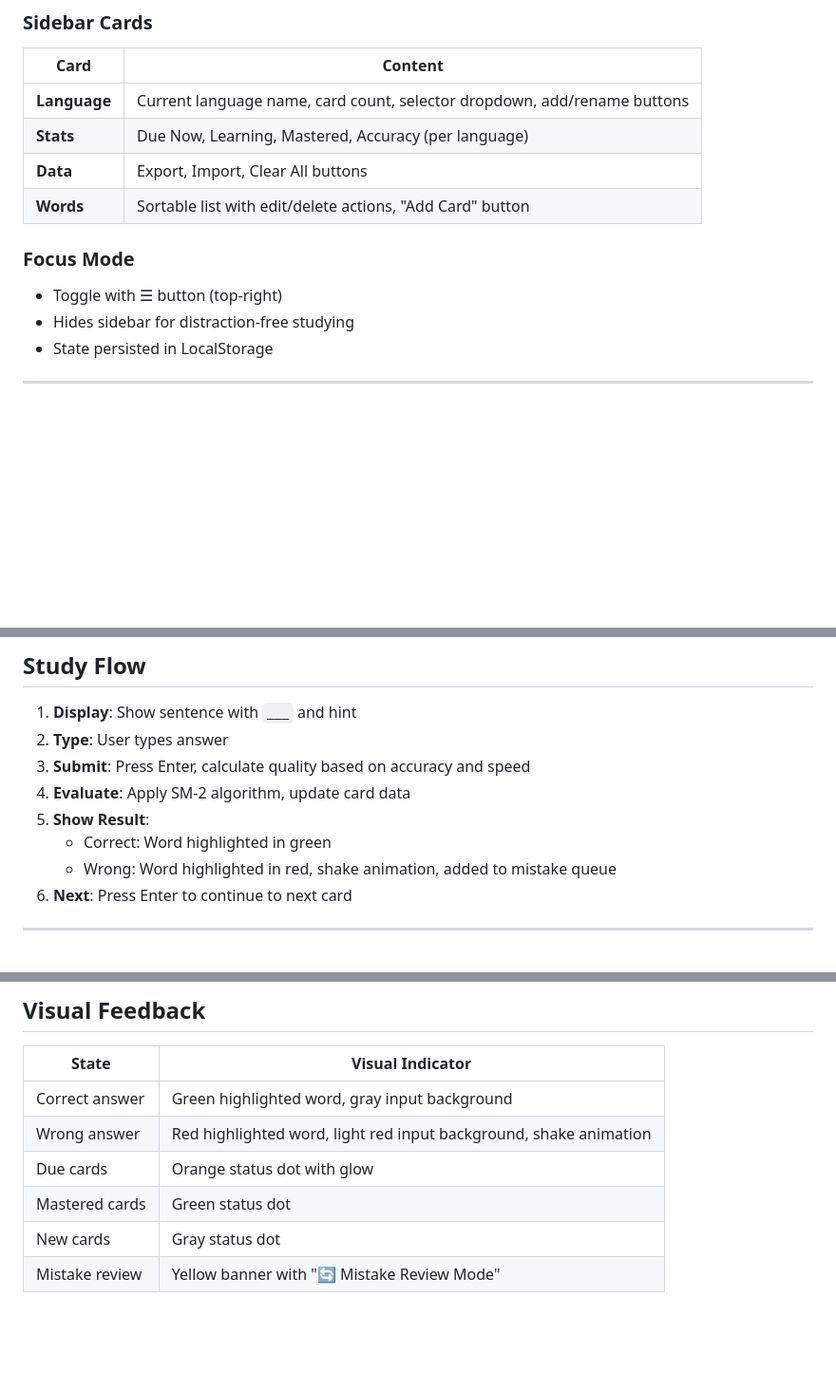
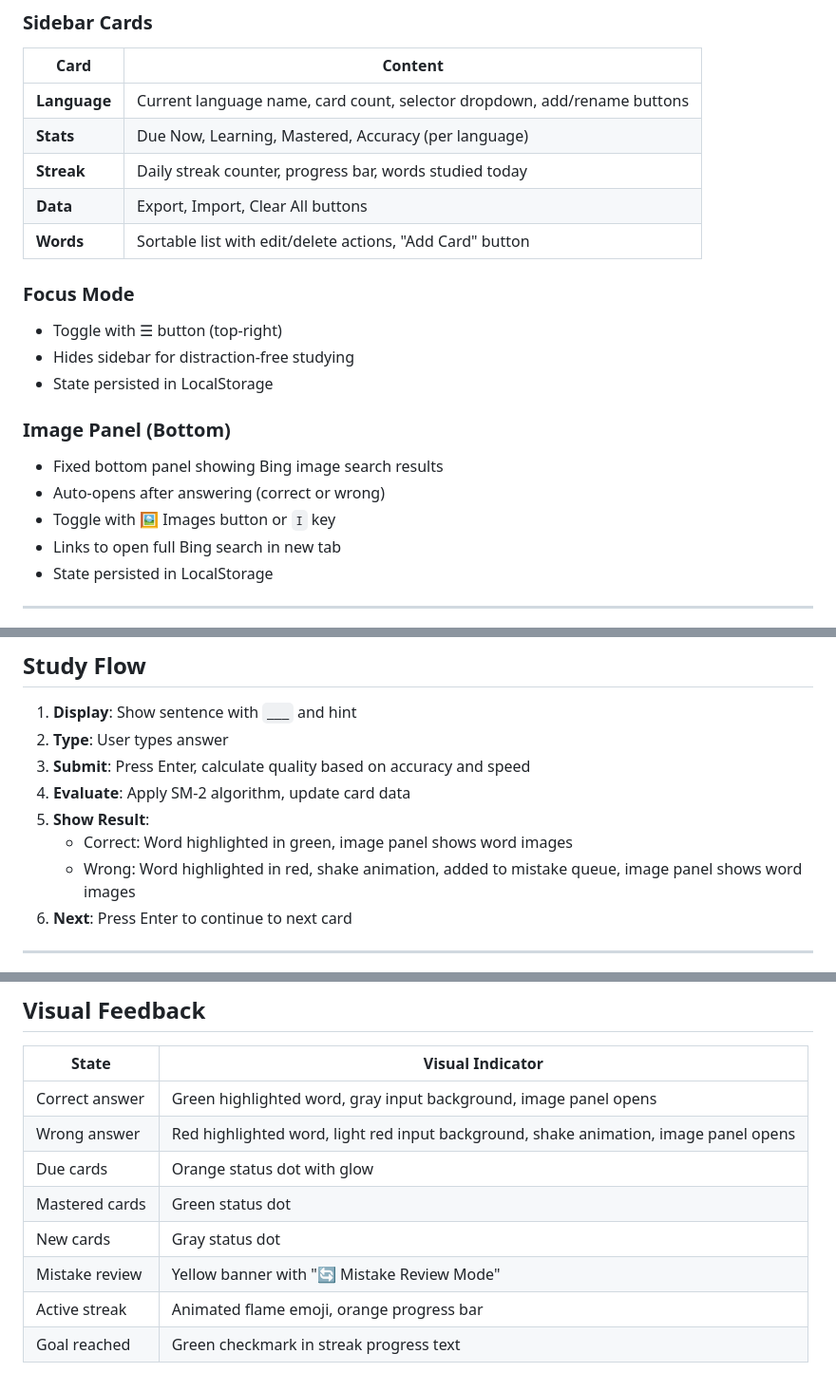
Before and after one commit to ahmedahmedovv/lingodash4, a Markdown page: CLAUDE.md, 3 parts joined by grey strips. Shown at 95% size. Rendered like a GitHub page; blank space fills up the shorter version.

```diff
--- a/CLAUDE.md
+++ b/CLAUDE.md
@@ -50,12 +50,20 @@ CLAUDE.md     # This documentation
 |------|---------|
 | **Language** | Current language name, card count, selector dropdown, add/rename buttons |
 | **Stats** | Due Now, Learning, Mastered, Accuracy (per language) |
+| **Streak** | Daily streak counter, progress bar, words studied today |
 | **Data** | Export, Import, Clear All buttons |
 | **Words** | Sortable list with edit/delete actions, "Add Card" button |
 
 ### Focus Mode
 - Toggle with ☰ button (top-right)
 - Hides sidebar for distraction-free studying
+- State persisted in LocalStorage
+
+### Image Panel (Bottom)
+- Fixed bottom panel showing Bing image search results
+- Auto-opens after answering (correct or wrong)
+- Toggle with 🖼️ Images button or `I` key
+- Links to open full Bing search in new tab
 - State persisted in LocalStorage
 
 ---
@@ -306,8 +345,8 @@ EF' = EF + (0.1 - (5 - q) × (0.08 + (5 - q) × 0.02))
 3. **Submit**: Press Enter, calculate quality based on accuracy and speed
 4. **Evaluate**: Apply SM-2 algorithm, update card data
 5. **Show Result**:
-   - Correct: Word highlighted in green
-   - Wrong: Word highlighted in red, shake animation, added to mistake queue
+   - Correct: Word highlighted in green, image panel shows word images
+   - Wrong: Word highlighted in red, shake animation, added to mistake queue, image panel shows word images
 6. **Next**: Press Enter to continue to next card
 
 ---
@@ -325,9 +364,11 @@ EF' = EF + (0.1 - (5 - q) × (0.08 + (5 - q) × 0.02))
 
 | State | Visual Indicator |
 |-------|-----------------|
-| Correct answer | Green highlighted word, gray input background |
-| Wrong answer | Red highlighted word, light red input background, shake animation |
+| Correct answer | Green highlighted word, gray input background, image panel opens |
+| Wrong answer | Red highlighted word, light red input background, shake animation, image panel opens |
 | Due cards | Orange status dot with glow |
 | Mastered cards | Green status dot |
 | New cards | Gray status dot |
 | Mistake review | Yellow banner with "🔄 Mistake Review Mode" |
+| Active streak | Animated flame emoji, orange progress bar |
+| Goal reached | Green checkmark in streak progress text |
```
Also changed, not shown: other parts of CLAUDE.md (+32 -1 lines).
